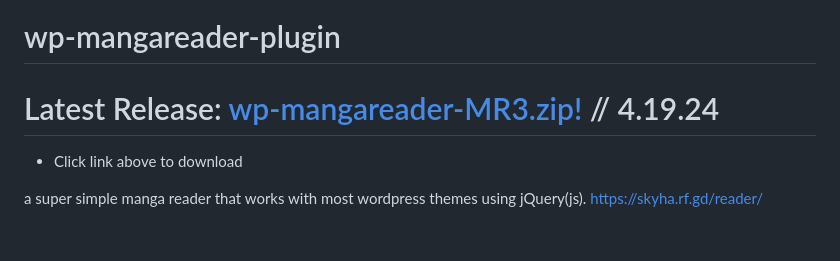
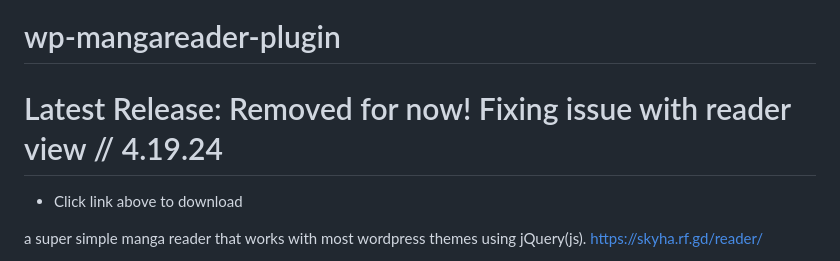
Before and after one commit to sykhangdha/wp-mangareader-plugin, a Markdown page: README.md, the part around the change. Drawn GitHub-style; blank space fills up the shorter version.

```diff
--- a/README.md
+++ b/README.md
@@ -1,6 +1,6 @@
 # wp-mangareader-plugin
 
-# Latest Release: [wp-mangareader-MR3.zip!](https://github.com/sykhangdha/wp-mangareader-plugin/releases/download/MR3/wp-mangareader-plugin-MR3.zip "Download Now!") // 4.19.24
+# Latest Release: Removed for now! Fixing issue with reader view // 4.19.24
   * Click link above to download
 
 a super simple manga reader that works with most wordpress themes using jQuery(js).
```
